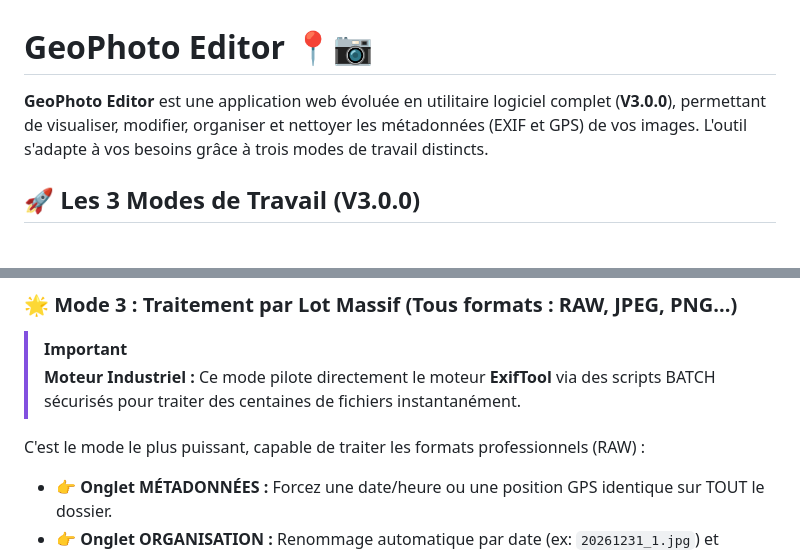
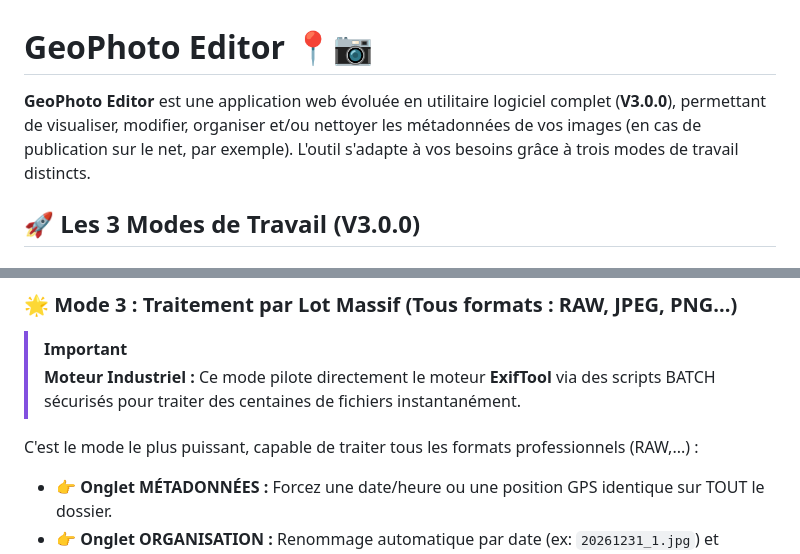
Before and after one commit to tresorier21000/geophoto-editor, a Markdown page: README.md, 2 parts joined by grey strips. Rendered like a GitHub page.

Commit message:
Mise à jour Readme

```diff
--- a/README.md
+++ b/README.md
@@ -1,6 +1,6 @@
 # GeoPhoto Editor 📍📷
 
-**GeoPhoto Editor** est une application web évoluée en utilitaire logiciel complet (**V3.0.0**), permettant de visualiser, modifier, organiser et nettoyer les métadonnées (EXIF et GPS) de vos images. L'outil s'adapte à vos besoins grâce à trois modes de travail distincts.
+**GeoPhoto Editor** est une application web évoluée en utilitaire logiciel complet (**V3.0.0**), permettant de visualiser, modifier, organiser et/ou nettoyer les métadonnées de vos images (en cas de publication sur le net, par exemple). L'outil s'adapte à vos besoins grâce à trois modes de travail distincts.
 
 ## 🚀 Les 3 Modes de Travail (V3.0.0)
 
@@ -31,7 +31,7 @@ Ce mode permet de parcourir un dossier complet, de sélectionner visuellement le
 > [!IMPORTANT]
 > **Moteur Industriel :** Ce mode pilote directement le moteur **ExifTool** via des scripts BATCH sécurisés pour traiter des centaines de fichiers instantanément.
 
-C'est le mode le plus puissant, capable de traiter les formats professionnels (RAW) :
+C'est le mode le plus puissant, capable de traiter tous les formats professionnels (RAW,...) :
 *   👉 **Onglet MÉTADONNÉES :** Forcez une date/heure ou une position GPS identique sur TOUT le dossier.
 *   👉 **Onglet ORGANISATION :** Renommage automatique par date (ex: `20261231_1.jpg`) et classement en sous-dossiers par Année/Mois.
 *   👉 **Onglet UTILITAIRES :** Extraction CSV (Listing Excel) ou "Kärcher EXIF" (Anonymat total par effacement des balises).
```
